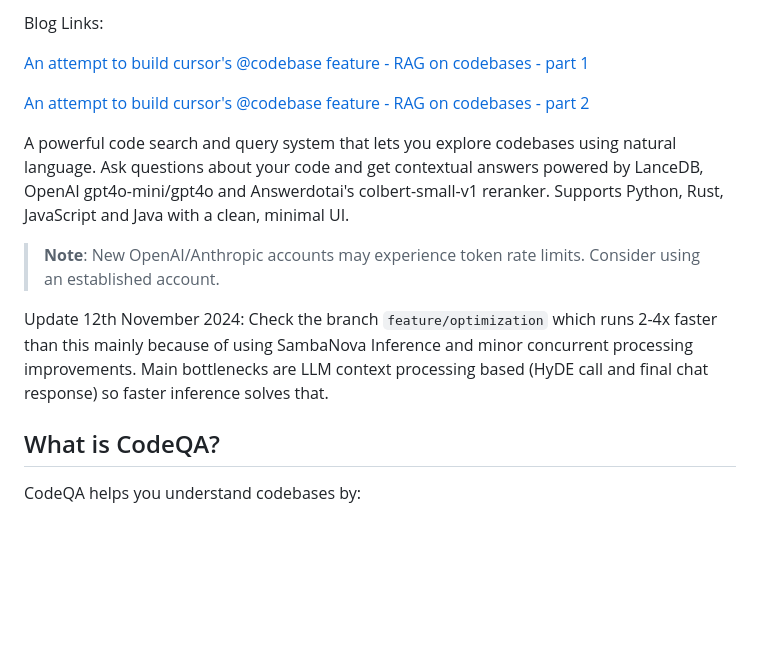
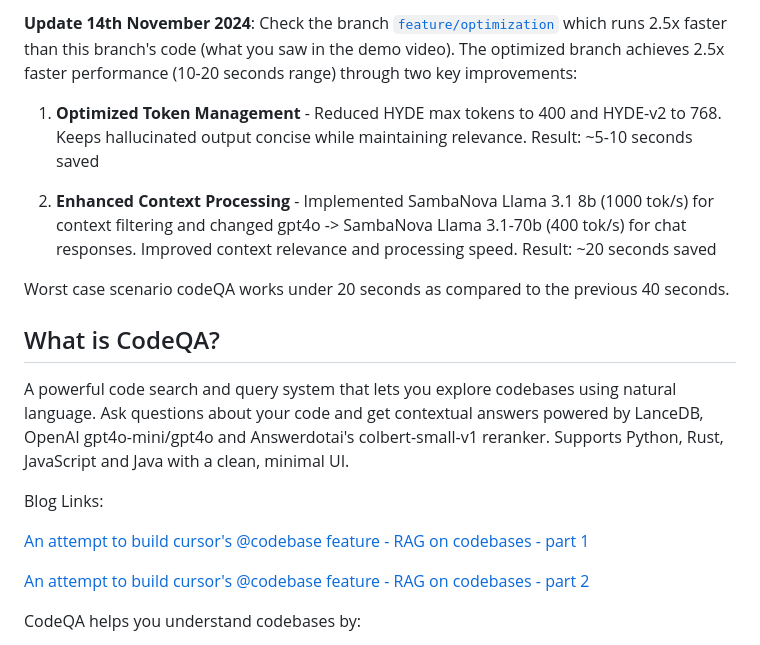
Before and after one commit to sankalp1999/code_qa, a Markdown page: README.md, the part around the change. GitHub-like rendering; blank space fills up the shorter version.

Commit message:
optimized

```diff
--- a/README.md
+++ b/README.md
@@ -1,4 +1,18 @@
 
+
+
+**Update 14th November 2024**: Check the branch [`feature/optimization`](https://github.com/sankalp1999/code_qa/tree/feature/optimization) which runs 2.5x faster than this branch's code (what you saw in the demo video).
+The optimized branch achieves 2.5x faster performance (10-20 seconds range) through two key improvements:
+
+1. **Optimized Token Management** - Reduced HYDE max tokens to 400 and HYDE-v2 to 768. Keeps hallucinated output concise while maintaining relevance. Result: ~5-10 seconds saved
+
+2. **Enhanced Context Processing** - Implemented SambaNova Llama 3.1 8b (1000 tok/s) for context filtering and changed gpt4o -> SambaNova Llama 3.1-70b (400 tok/s) for chat responses. Improved context relevance and processing speed. Result: ~20 seconds saved
+
+Worst case scenario codeQA works under 20 seconds as compared to the previous 40 seconds.
+
+## What is CodeQA?
+
+A powerful code search and query system that lets you explore codebases using natural language. Ask questions about your code and get contextual answers powered by LanceDB, OpenAI gpt4o-mini/gpt4o and Answerdotai's colbert-small-v1 reranker. Supports Python, Rust, JavaScript and Java with a clean, minimal UI.
 
 Blog Links:
 
@@ -6,13 +20,6 @@ Blog Links:
 
 [An attempt to build cursor's @codebase feature - RAG on codebases - part 2](https://blog.lancedb.com/building-rag-on-codebases-part-2/)
 
-A powerful code search and query system that lets you explore codebases using natural language. Ask questions about your code and get contextual answers powered by LanceDB, OpenAI gpt4o-mini/gpt4o and Answerdotai's colbert-small-v1 reranker. Supports Python, Rust, JavaScript and Java with a clean, minimal UI.
-
-> **Note**: New OpenAI/Anthropic accounts may experience token rate limits. Consider using an established account.
-
-Update 12th November 2024: Check the branch `feature/optimization` which runs 2-4x faster than this mainly because of using SambaNova Inference and minor concurrent processing improvements. Main bottlenecks are LLM context processing based (HyDE call and final chat response) so faster inference solves that.
-
-## What is CodeQA?
 
 CodeQA helps you understand codebases by:
 - Extracting code structure and metadata using tree-sitter AST parsing
```
